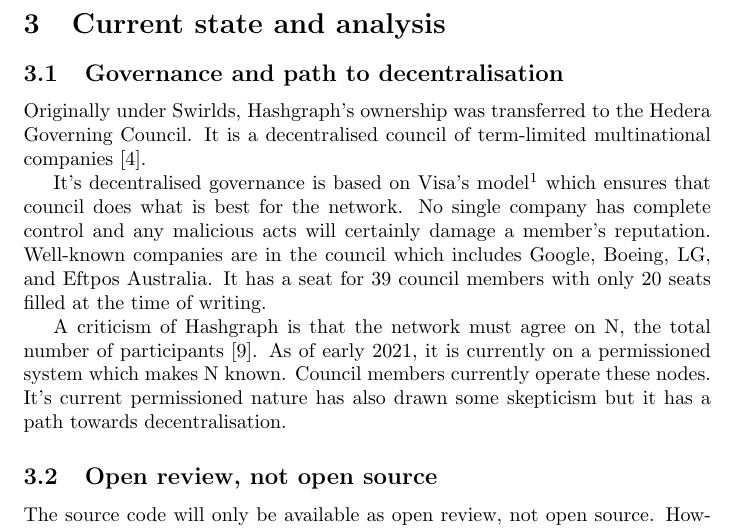
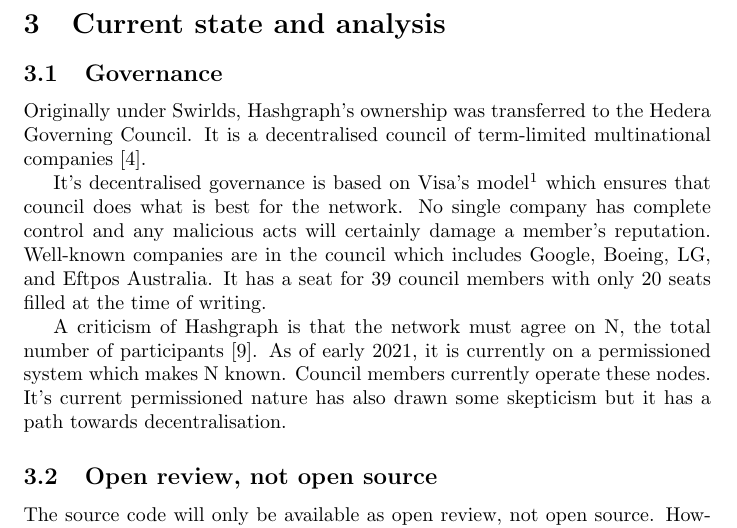
Before and after one commit to mrJTY/papers, a LaTeX problem sheet (comp6451-cryptocurrency-and-dlt/hashgraph-research-assignment.tex, which reads comp6451-cryptocurrency-and-dlt/chapters/03-analysis.tex): part of page 4 of 8, cut so that both start at the same text. Compiled offline with pdfLaTeX.

Commit message:
updated hashgraph

```diff
--- a/comp6451-cryptocurrency-and-dlt/chapters/03-analysis.tex
+++ b/comp6451-cryptocurrency-and-dlt/chapters/03-analysis.tex
@@ -1,6 +1,6 @@
 \section{Current state and analysis}
 
-\subsection{Governance and path to decentralisation}
+\subsection{Governance}
 % Governance
 Originally under Swirlds, Hashgraph's ownership was transferred to the Hedera Governing Council. It is a decentralised council of term-limited multinational companies \cite{baird2018hedera}.
 
```
Also changed, not shown: comp6451-cryptocurrency-and-dlt/research.pdf.
